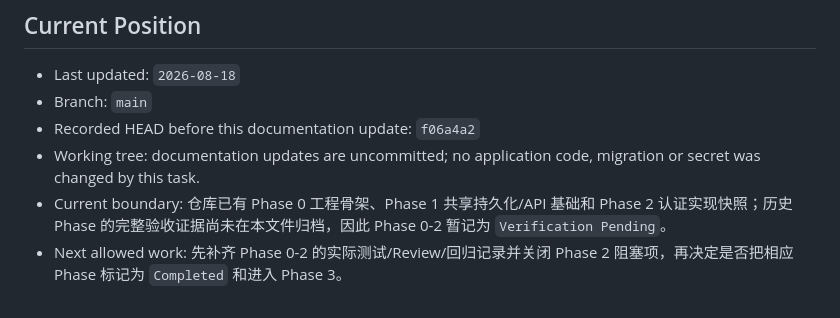
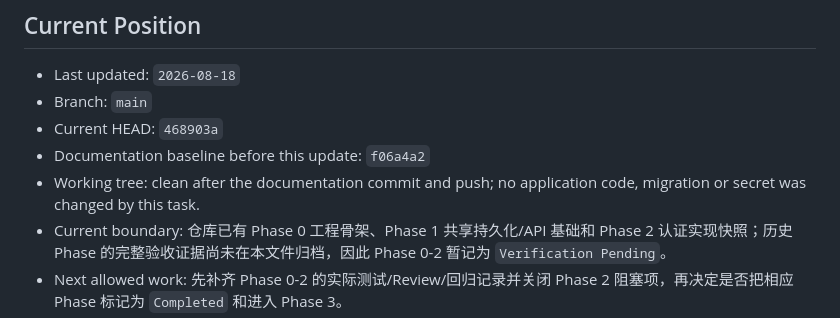
Before and after one commit to Friesmatcha/Contract, a Markdown page: docs/phase-status.md, the part around the change. GitHub-like rendering.

Commit message:
docs: refresh phase status snapshot

```diff
--- a/docs/phase-status.md
+++ b/docs/phase-status.md
@@ -16,8 +16,9 @@
 
 - Last updated: `2026-08-18`
 - Branch: `main`
-- Recorded HEAD before this documentation update: `f06a4a2`
-- Working tree: documentation updates are uncommitted; no application code, migration or secret was changed by this task.
+- Current HEAD: `468903a`
+- Documentation baseline before this update: `f06a4a2`
+- Working tree: clean after the documentation commit and push; no application code, migration or secret was changed by this task.
 - Current boundary: 仓库已有 Phase 0 工程骨架、Phase 1 共享持久化/API 基础和 Phase 2 认证实现快照；历史 Phase 的完整验收证据尚未在本文件归档，因此 Phase 0-2 暂记为 `Verification Pending`。
 - Next allowed work: 先补齐 Phase 0-2 的实际测试/Review/回归记录并关闭 Phase 2 阻塞项，再决定是否把相应 Phase 标记为 `Completed` 和进入 Phase 3。
 - Prototype/design documentation does not advance the implementation Phase by itself.
```
